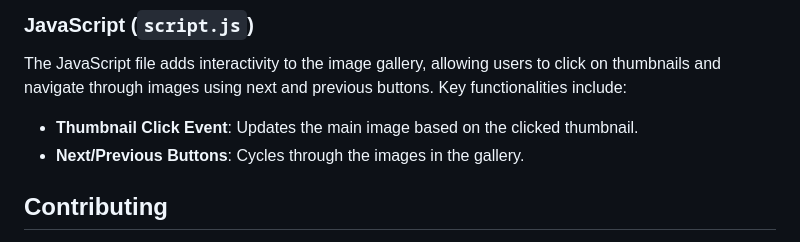
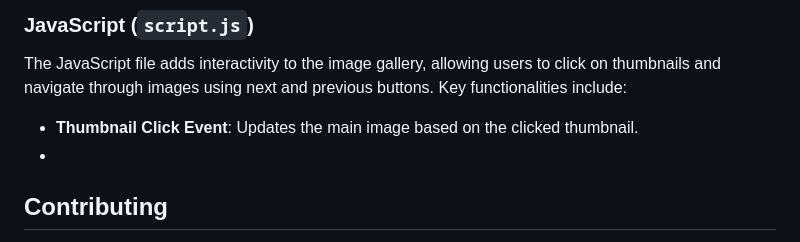
Before and after one commit to krishitdas/E-commerce-Product-Page, a Markdown page: README.md, the part around the change. Rendered like a GitHub page.

```diff
--- a/README.md
+++ b/README.md
@@ -82,8 +82,7 @@ The CSS file styles the e-commerce page with a focus on responsiveness, visual a
 The JavaScript file adds interactivity to the image gallery, allowing users to click on thumbnails and navigate through images using next and previous buttons. Key functionalities include:
 
 - **Thumbnail Click Event**: Updates the main image based on the clicked thumbnail.
-- **Next/Previous Buttons**: Cycles through the images in the gallery.
-
+-
 ## Contributing
 
 If you'd like to contribute to this project, please fork the repository and use a feature branch. Pull requests are welcome.
```
